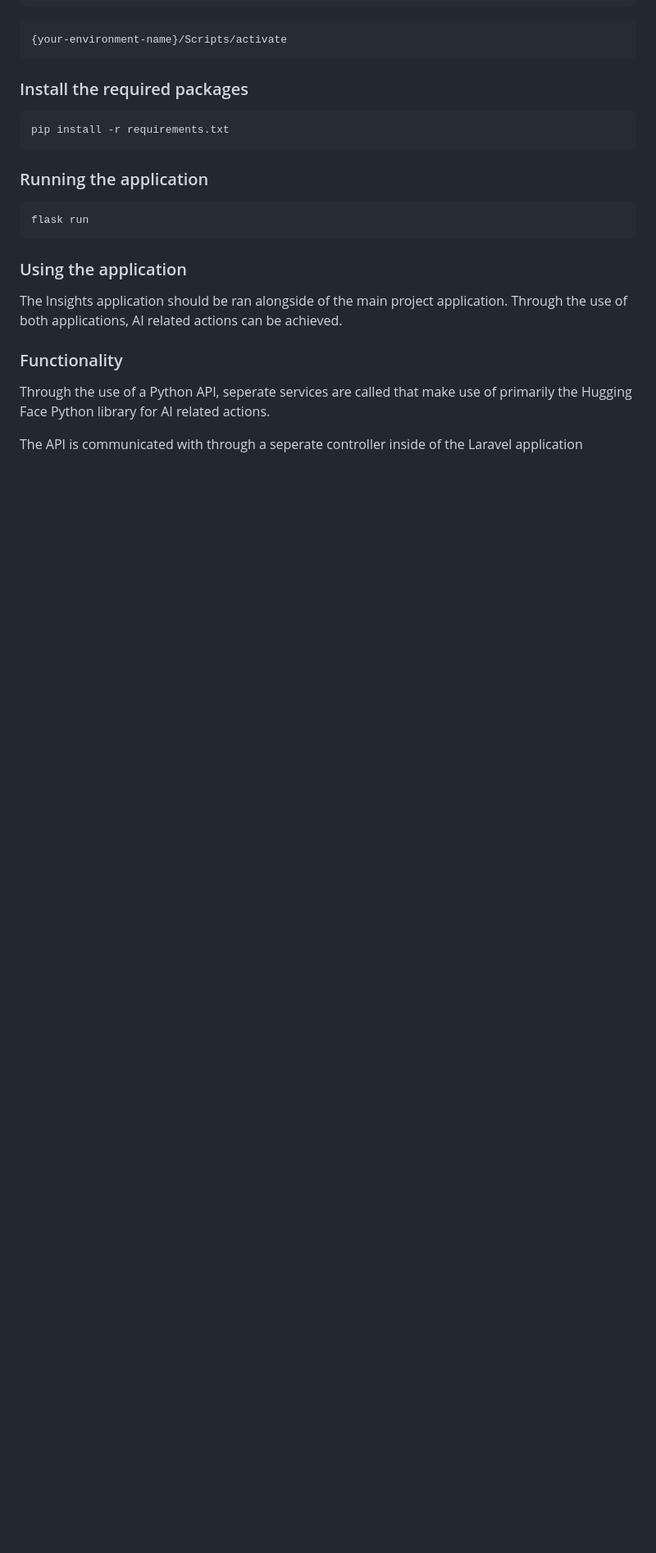
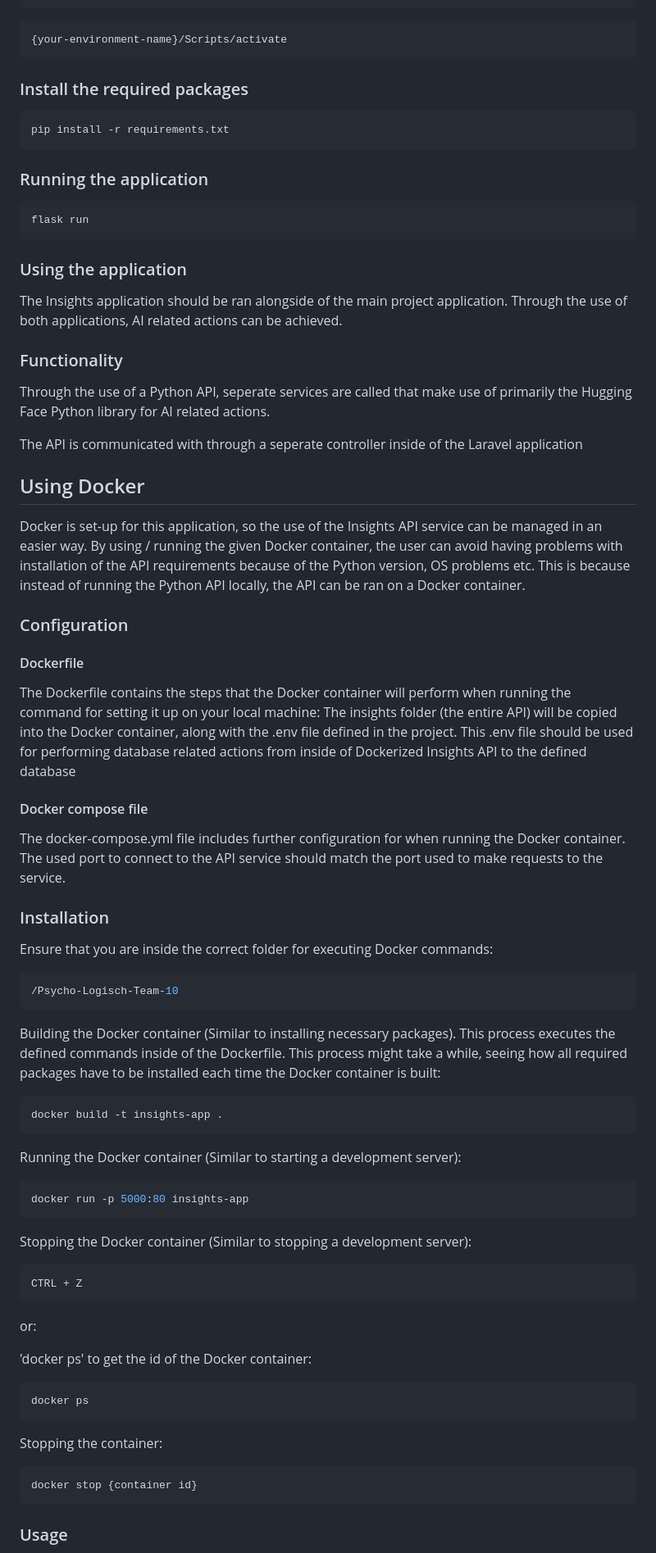
Before and after one commit to Lex-van-Os/Psycho-Logisch-Team-10, a Markdown page: README.md, the part around the change printed below. Shown: that part at 82% size. GitHub-like rendering; blank space fills up the shorter version.

Commit message:
Toegevoegd van Docker documentatie

````diff
--- a/README.md
+++ b/README.md
@@ -112,3 +143,59 @@ Through the use of a Python API, seperate services are called that make use of p
 
 The API is communicated with through a seperate controller inside of the Laravel application
 
+## Using Docker
+
+Docker is set-up for this application, so the use of the Insights API service can be managed in an easier way. By using / running the given Docker container, the user can avoid having problems with installation of the API requirements because of the Python version, OS problems etc. This is because instead of running the Python API locally, the API can be ran on a Docker container.
+
+### Configuration
+
+#### Dockerfile
+
+The Dockerfile contains the steps that the Docker container will perform when running the command for setting it up on your local machine: The insights folder (the entire API) will be copied into the Docker container, along with the .env file defined in the project. This .env file should be used for performing database related actions from inside of Dockerized Insights API to the defined database
+
+#### Docker compose file
+
+The docker-compose.yml file includes further configuration for when running the Docker container. The used port to connect to the API service should match the port used to make requests to the service.
+
+### Installation
+
+Ensure that you are inside the correct folder for executing Docker commands:
+
+```bash
+/Psycho-Logisch-Team-10
+```
+
+Building the Docker container (Similar to installing necessary packages). This process executes the defined commands inside of the Dockerfile. This process might take a while, seeing how all required packages have to be installed each time the Docker container is built:
+
+```bash
+docker build -t insights-app .
+```
+
+Running the Docker container (Similar to starting a development server):
+
+```bash
+docker run -p 5000:80 insights-app
+```
+
+Stopping the Docker container (Similar to stopping a development server):
+
+```bash
+CTRL + Z
+```
+
+or:
+
+'docker ps' to get the id of the Docker container:
+
+```bash
+docker ps
+```
+
+Stopping the container:
+
+```bash
+docker stop {container id}
+```
+
+### Usage
+
````
Also changed, not shown: other parts of README.md (+73 -19 lines).
